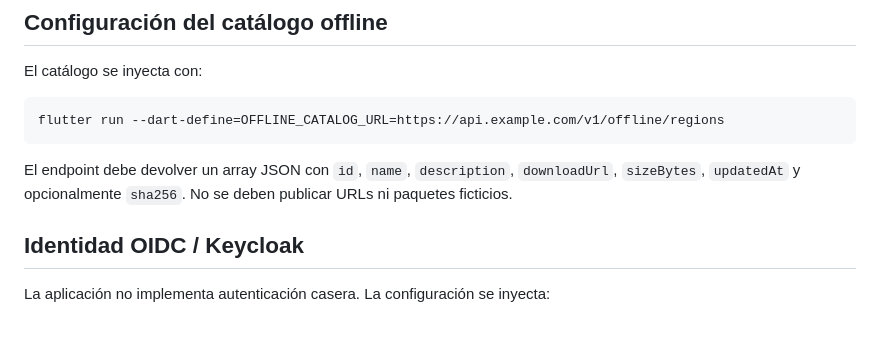
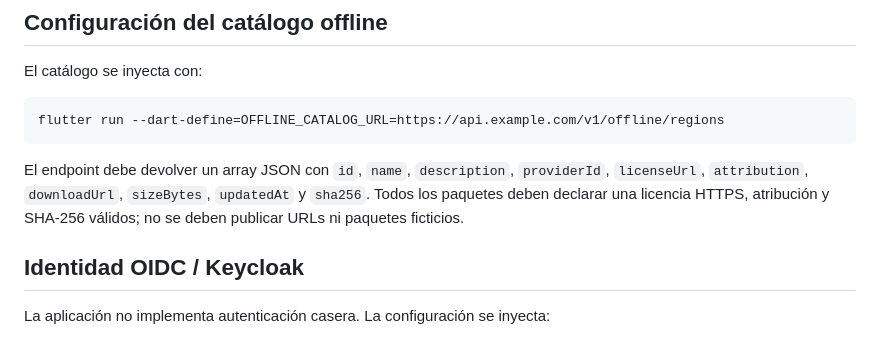
Before and after one commit to Baltas80/Espana-Outdoors, a Markdown page: README.md, the part around the change. Drawn GitHub-style.

Commit message:
docs: document mandatory offline licence metadata

````diff
--- a/README.md
+++ b/README.md
@@ -100,7 +100,7 @@ El catálogo se inyecta con:
 flutter run --dart-define=OFFLINE_CATALOG_URL=https://api.example.com/v1/offline/regions
 ```
 
-El endpoint debe devolver un array JSON con `id`, `name`, `description`, `downloadUrl`, `sizeBytes`, `updatedAt` y opcionalmente `sha256`. No se deben publicar URLs ni paquetes ficticios.
+El endpoint debe devolver un array JSON con `id`, `name`, `description`, `providerId`, `licenseUrl`, `attribution`, `downloadUrl`, `sizeBytes`, `updatedAt` y `sha256`. Todos los paquetes deben declarar una licencia HTTPS, atribución y SHA-256 válidos; no se deben publicar URLs ni paquetes ficticios.
 
 ## Identidad OIDC / Keycloak
 
````
